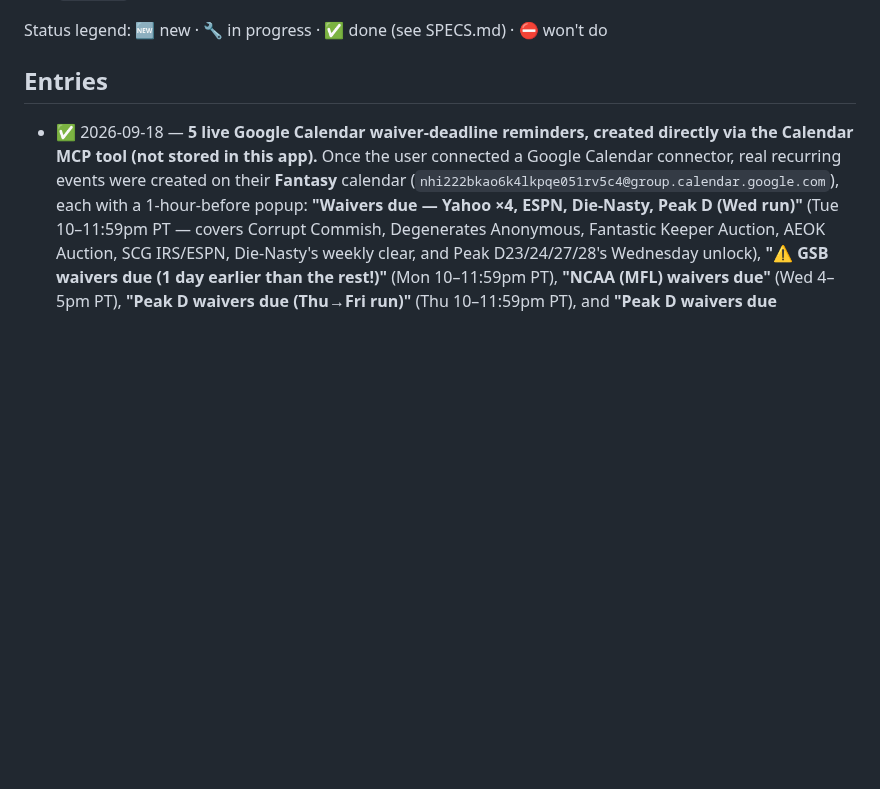
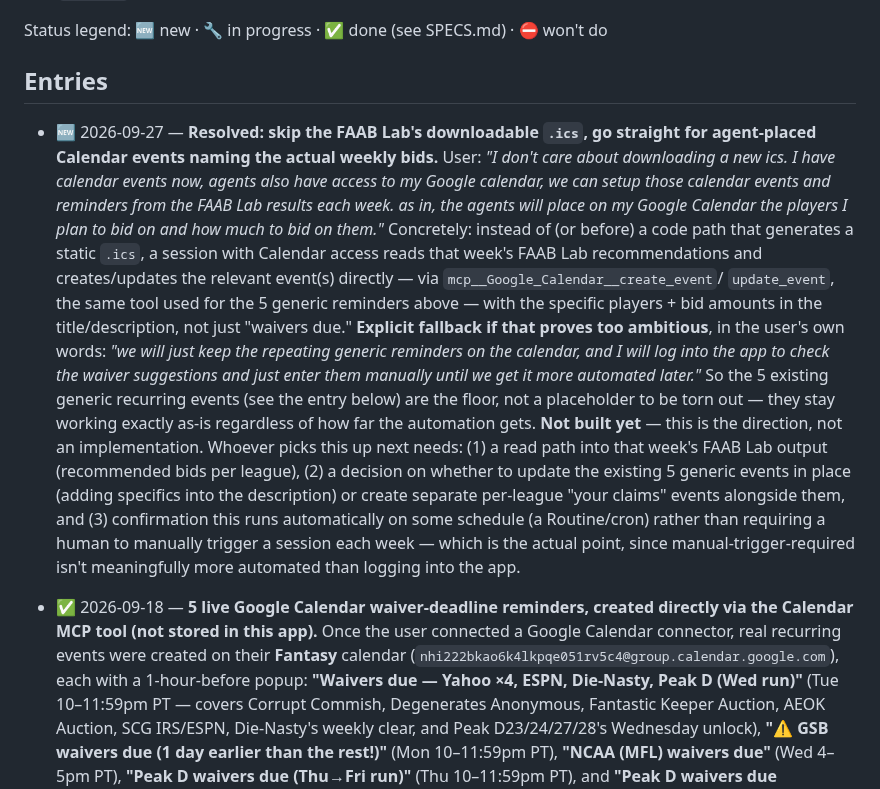
Before and after one commit to hkeseyan/aeo-draft-lab, a Markdown page: FEEDBACK.md, the part around the change. Rendered like a GitHub page; blank space fills up the shorter version.

Commit message:
Log the agent-placed FAAB bid calendar-event direction
User decided against the FAAB Lab's downloadable .ics: agents with
Calendar access should place the actual weekly bid targets (player + $)
directly as events, using the same Calendar tool as the 5 generic
reminders. Explicit fallback if that's too ambitious: keep the generic
reminders, check the app manually. Direction only -- not built.

Co-Authored-By: Claude Sonnet 5 <noreply@anthropic.com>
Claude-Session: https://claude.ai/code/session_015otbq6qqgJhqqAfHDDkbB7

```diff
--- a/FEEDBACK.md
+++ b/FEEDBACK.md
@@ -14,6 +14,34 @@ Status legend: 🆕 new · 🔧 in progress · ✅ done (see SPECS.md) · ⛔ wo
 
 ## Entries
 
+- 🆕 2026-09-27 — **Resolved: skip the FAAB Lab's downloadable `.ics`, go
+  straight for agent-placed Calendar events naming the actual weekly bids.**
+  User: *"I don't care about downloading a new ics. I have calendar events
+  now, agents also have access to my Google calendar, we can setup those
+  calendar events and reminders from the FAAB Lab results each week. as in,
+  the agents will place on my Google Calendar the players I plan to bid on
+  and how much to bid on them."* Concretely: instead of (or before) a code
+  path that generates a static `.ics`, a session with Calendar access reads
+  that week's FAAB Lab recommendations and creates/updates the relevant
+  event(s) directly — via `mcp__Google_Calendar__create_event`/
+  `update_event`, the same tool used for the 5 generic reminders above —
+  with the specific players + bid amounts in the title/description, not just
+  "waivers due." **Explicit fallback if that proves too ambitious**, in the
+  user's own words: *"we will just keep the repeating generic reminders on
+  the calendar, and I will log into the app to check the waiver suggestions
+  and just enter them manually until we get it more automated later."* So
+  the 5 existing generic recurring events (see the entry below) are the
+  floor, not a placeholder to be torn out — they stay working exactly as-is
+  regardless of how far the automation gets. **Not built yet** — this is the
+  direction, not an implementation. Whoever picks this up next needs: (1) a
+  read path into that week's FAAB Lab output (recommended bids per league),
+  (2) a decision on whether to update the existing 5 generic events in place
+  (adding specifics into the description) or create separate per-league
+  "your claims" events alongside them, and (3) confirmation this runs
+  automatically on some schedule (a Routine/cron) rather than requiring a
+  human to manually trigger a session each week — which is the actual point,
+  since manual-trigger-required isn't meaningfully more automated than
+  logging into the app.
 - ✅ 2026-09-18 — **5 live Google Calendar waiver-deadline reminders, created
   directly via the Calendar MCP tool (not stored in this app).** Once the user
   connected a Google Calendar connector, real recurring events were created on
```
